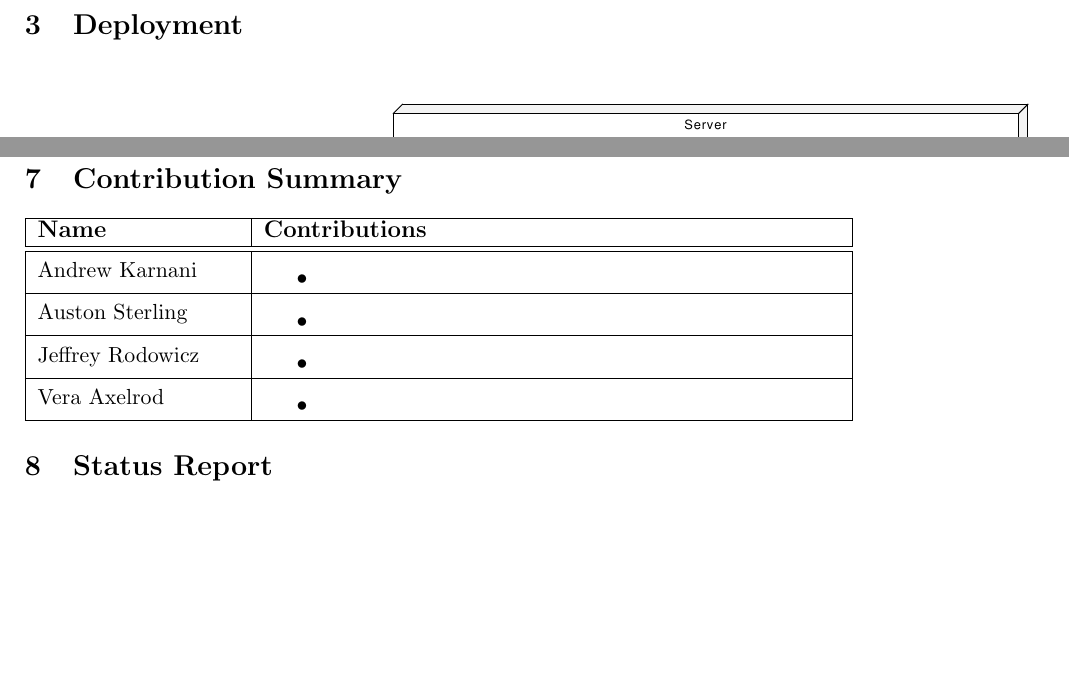
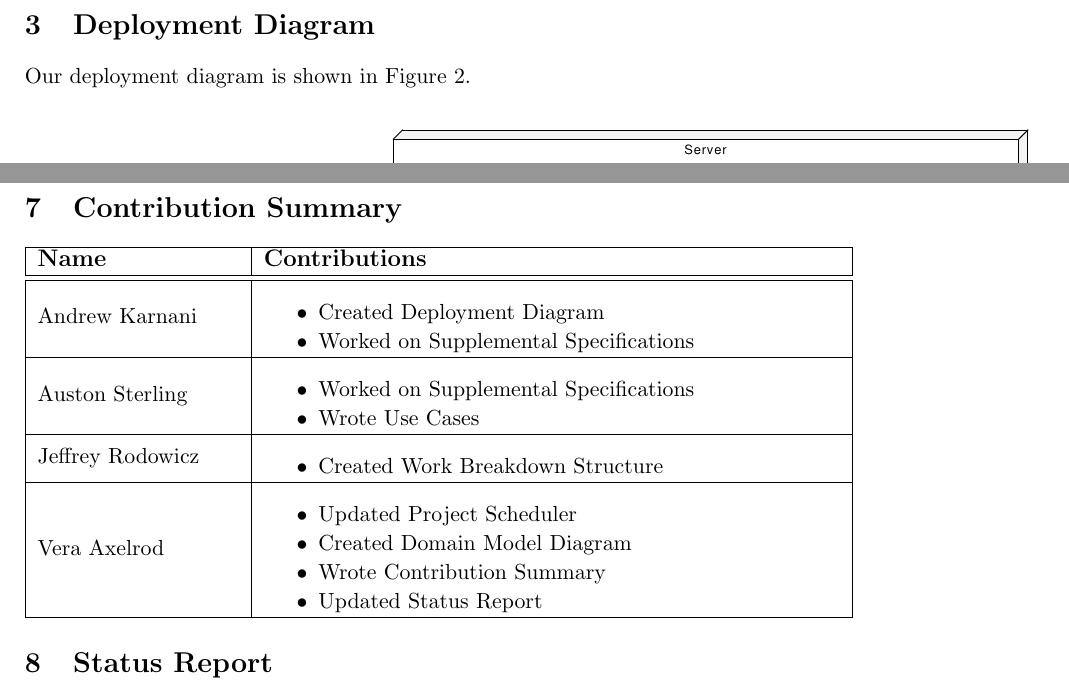
Before and after one commit to TimeFinders/YAExS, a LaTeX document (Elaboration.tex): two parts of pages 4 and 9 of 9, joined at a grey line, cut so that both start at the same text, the shorter picture padded with empty space. Compiled offline with pdfLaTeX.

Commit message:
Created contribution summary.

```diff
--- a/Elaboration.tex
+++ b/Elaboration.tex
@@ -142,14 +142,10 @@ Our domain model diagram is shown in Figure \ref{fig:Domain}.  Students take exa
 %%%%%%%%%%%%%%%%%%%%%%%%%%%%%%%%%%%%%%%%%%%
 %%%%%%%%%%%%%%%%%%%%%%%%%%%%%%%%%%%%%%%%%%%
 \clearpage
-\section{Deployment} %ANDREW
+\section{Deployment Diagram} %ANDREW
 
-%Our deployment diagram is shown in Figure \ref{fig:Deploy}.
+Our deployment diagram is shown in Figure \ref{fig:Deploy}.
 
-% To include the figure just save the Deployment diagram in the same directory
-% as this tex file, then change {DeploymentDiagram.png} to the filename,
-% and remove the comments.
-% Reference this figure in the text as \ref{fig:Deplot}
 \begin{figure}[ht]
 	\centering
 		\includegraphics[width = \textwidth]{deploymentdiagram.pdf}
@@ -469,7 +465,7 @@ Stakeholder Review 2 and Final Release \\
 
 %%%%%%%%%%%%%%%%%%%%%%%%%%%%%%%%%%%%%%%%%%%
 %%%%%%%%%%%%%%%%%%%%%%%%%%%%%%%%%%%%%%%%%%%
-\section{Contribution Summary} %EVERYONE
+\section{Contribution Summary}
 
 \begin{tabular}{|m{1.4in}|m{4in}|}
 \hline
@@ -479,28 +475,33 @@ Stakeholder Review 2 and Final Release \\
  Andrew Karnani
 	&
 	 \begin{packed_itemize}
-		\item
+		\item Created Deployment Diagram
+		\item Worked on Supplemental Specifications
 	\end{packed_itemize}
 \\
 \hline
  Auston Sterling
 	&
 	 \begin{packed_itemize}
-	        \item
+	        \item Worked on Supplemental Specifications
+		\item Wrote Use Cases
 	\end{packed_itemize}
 \\
 \hline
 Jeffrey Rodowicz
 	&
 	 \begin{packed_itemize}
-		\item
+		\item Created Work Breakdown Structure
 	\end{packed_itemize}
 \\
 \hline
 Vera Axelrod
 	&
 	 \begin{packed_itemize}
-		\item
+		 \item Updated Project Scheduler
+		\item Created Domain Model Diagram
+		\item Wrote Contribution Summary
+		\item Updated Status Report
 	\end{packed_itemize}
 \\
 \hline
```
Also changed, not shown: Elaboration.tex (2 more changed lines).
